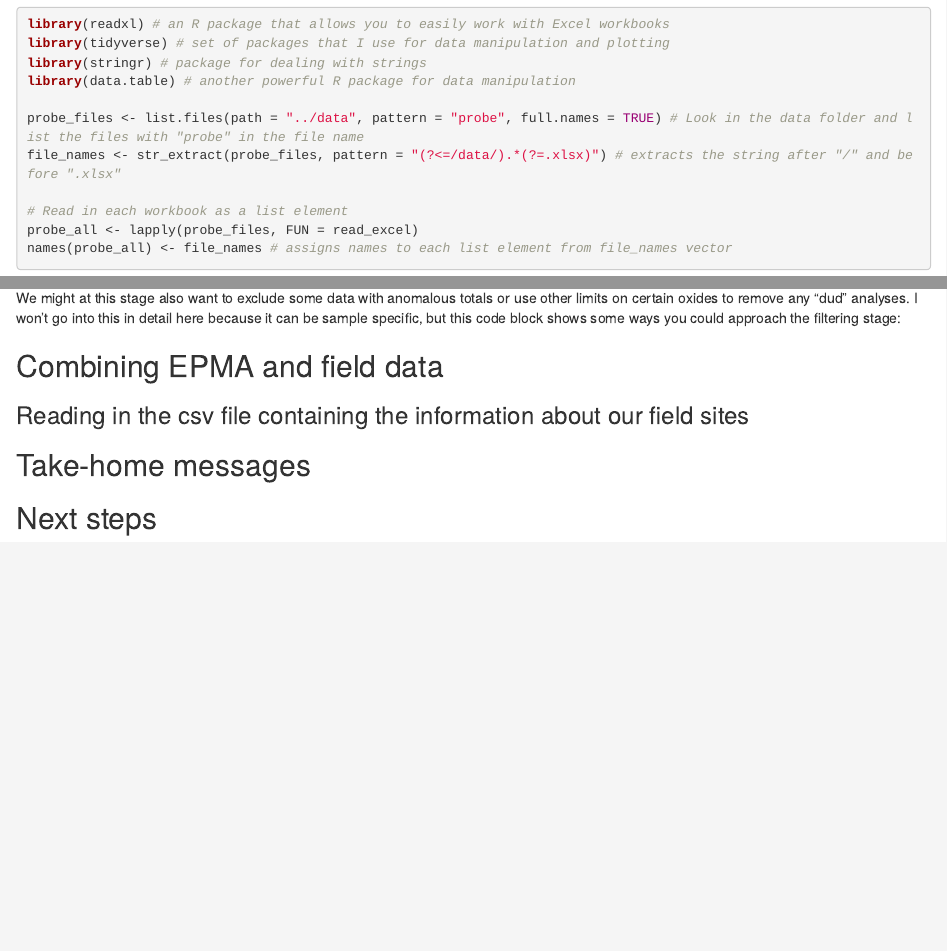
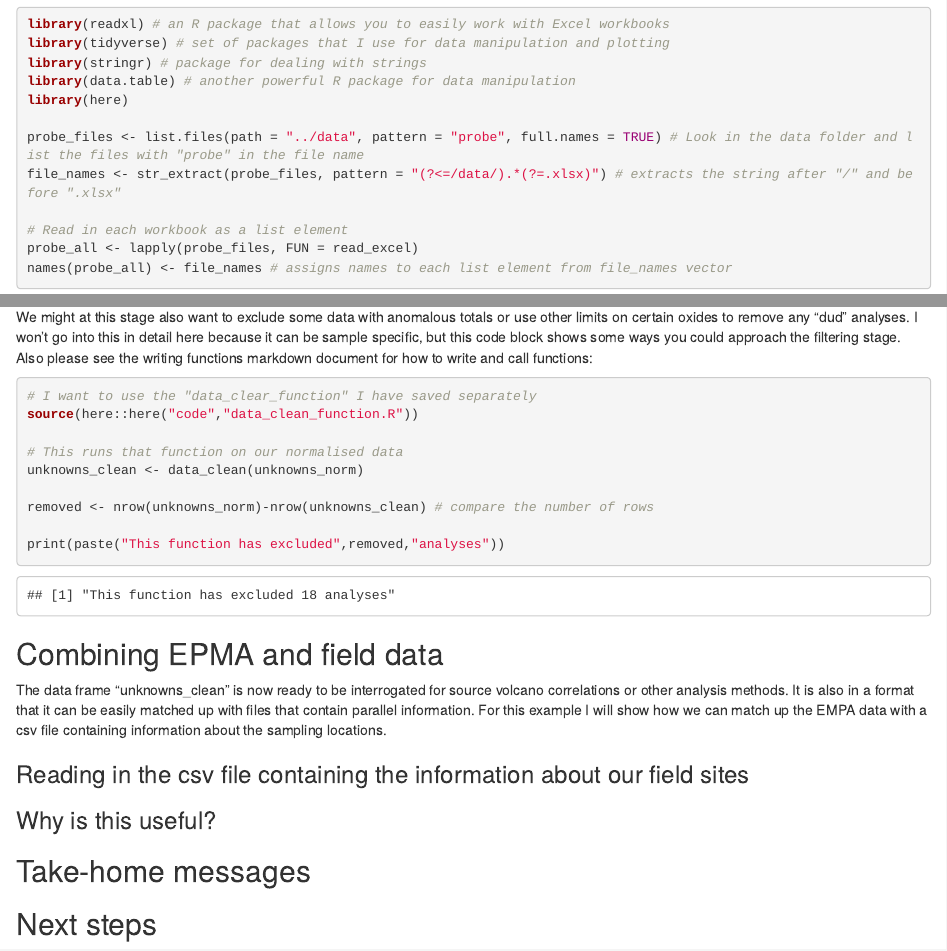
Before and after one commit to HannahBuckland/vVMSG2022, an R Markdown document (docs/data_manip.Rmd): the page in a window 1100 px wide, from 350 px down, and a second part further down, joined at a grey line. Rendered offline with R 4.5, knitr and Pandoc, with nearby package versions.

Commit message:
Tuesday morning commit

````diff
--- /dev/null
+++ b/code/data_clean_function.R
@@ -0,0 +1,6 @@
+# Function to clean probe data
+
+# Hannah Buckland
+# Updated for vVMSG2022
+
+data_clean <- function(x){
--- a/docs/data_manip.Rmd
+++ b/docs/data_manip.Rmd
@@ -4,7 +4,6 @@ author: "Hannah Buckland"
 #date: "10/01/2022"
 output:
   html_document: default
-  #pdf_document: default
 ---
 
 ```{r setup, include=FALSE}
@@ -24,6 +23,7 @@ library(readxl) # an R package that allows you to easily work with Excel workboo
 library(tidyverse) # set of packages that I use for data manipulation and plotting
 library(stringr) # package for dealing with strings
 library(data.table) # another powerful R package for data manipulation
+library(here)
 
 probe_files <- list.files(path = "../data", pattern = "probe", full.names = TRUE) # Look in the data folder and list the files with "probe" in the file name
 file_names <- str_extract(probe_files, pattern = "(?<=/data/).*(?=.xlsx)") # extracts the string after "/" and before ".xlsx"
@@ -115,11 +115,30 @@ head(unknowns_norm)
 
 ```
 
-We might at this stage also want to exclude some data with anomalous totals or use other limits on certain oxides to remove any "dud" analyses. I won't go into this in detail here because it can be sample specific, but this code block shows some ways you could approach the filtering stage:
+We might at this stage also want to exclude some data with anomalous totals or use other limits on certain oxides to remove any "dud" analyses. I won't go into this in detail here because it can be sample specific, but this code block shows some ways you could approach the filtering stage. Also please see the writing functions markdown document for how to write and call functions:
+```{r data clean function}
+
+# I want to use the "data_clear_function" I have saved separately
+source(here::here("code","data_clean_function.R"))
+
+# This runs that function on our normalised data
+unknowns_clean <- data_clean(unknowns_norm)
+
+removed <- nrow(unknowns_norm)-nrow(unknowns_clean) # compare the number of rows
+
+print(paste("This function has excluded",removed,"analyses"))
+
+```
 
 ## Combining EPMA and field data
 
+The data frame "unknowns_clean" is now ready to be interrogated for source volcano correlations or other analysis methods. It is also in a format that it can be easily matched up with files that contain parallel information. For this example I will show how we can match up the EMPA data with a csv file containing information about the sampling locations.
+
 ### Reading in the csv file containing the information about our field sites
+
+
+
+### Why is this useful?
 
 ## Take-home messages
 
````
Also changed, not shown: data/probe_data_day2.xlsx, code/data_clean_function.R (10 more changed lines), docs/data_manip.Rmd (4 more changed lines), 1 other file.
